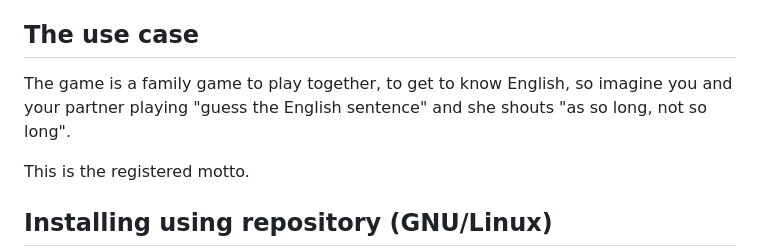
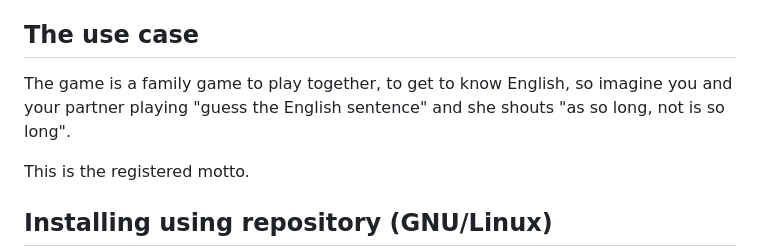
Before and after one commit to GiulianoSpaghetti/WheelOfNumFortune.Material, a Markdown page: README.md, the part around the change. GitHub-like rendering.

```diff
--- a/README.md
+++ b/README.md
@@ -5,7 +5,7 @@ A fortune discover game for windows and linux in avalonia dialect material of Go
 This project does not use the google's xaml stylesheet, but use the reactive ui of avalonia (it's read multitrheaded)·
 
 ##   The use case
-The game is a family game to play together, to get to know English, so imagine you and your partner playing "guess the English sentence" and she shouts "as so long, not so long".
+The game is a family game to play together, to get to know English, so imagine you and your partner playing "guess the English sentence" and she shouts "as so long, not is so long".
 
 This is the registered motto.
 
```
